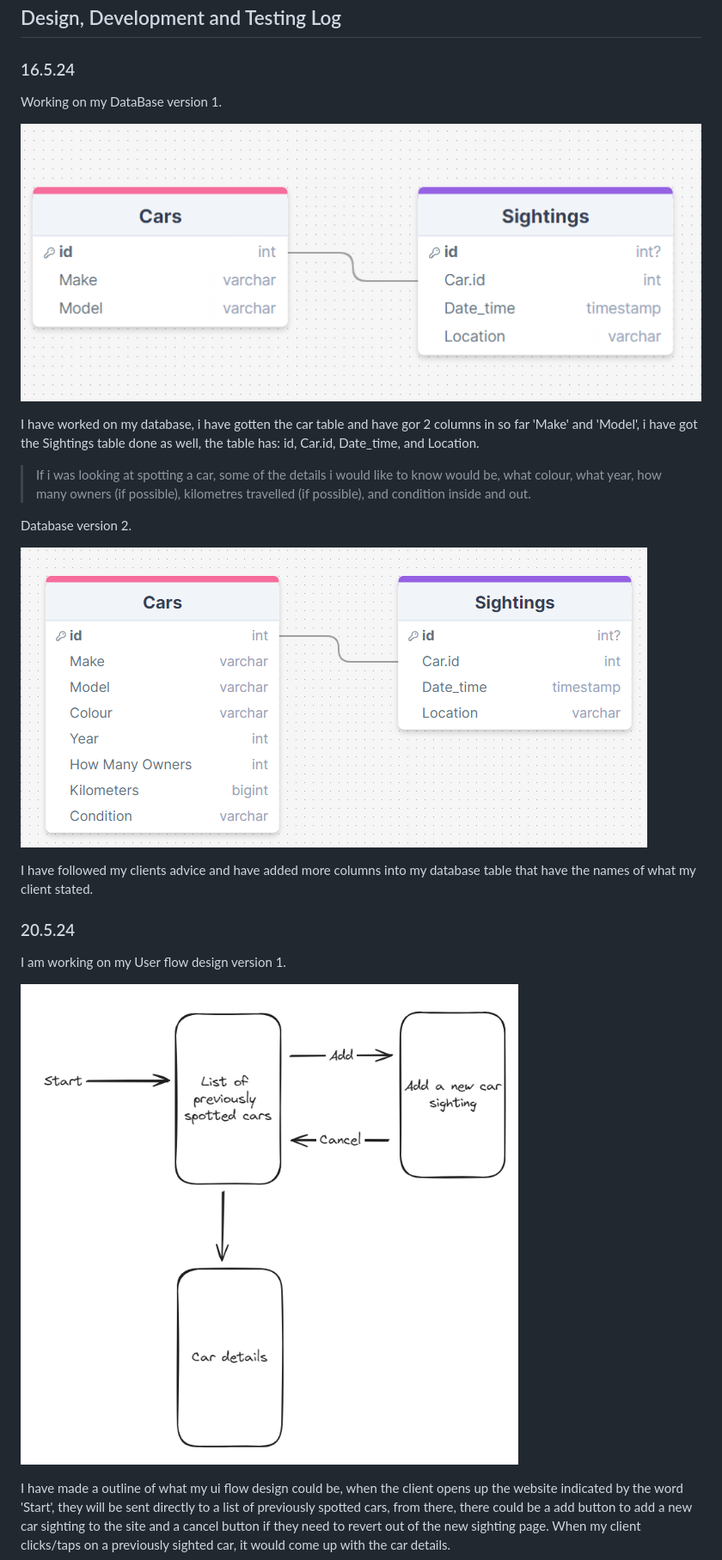
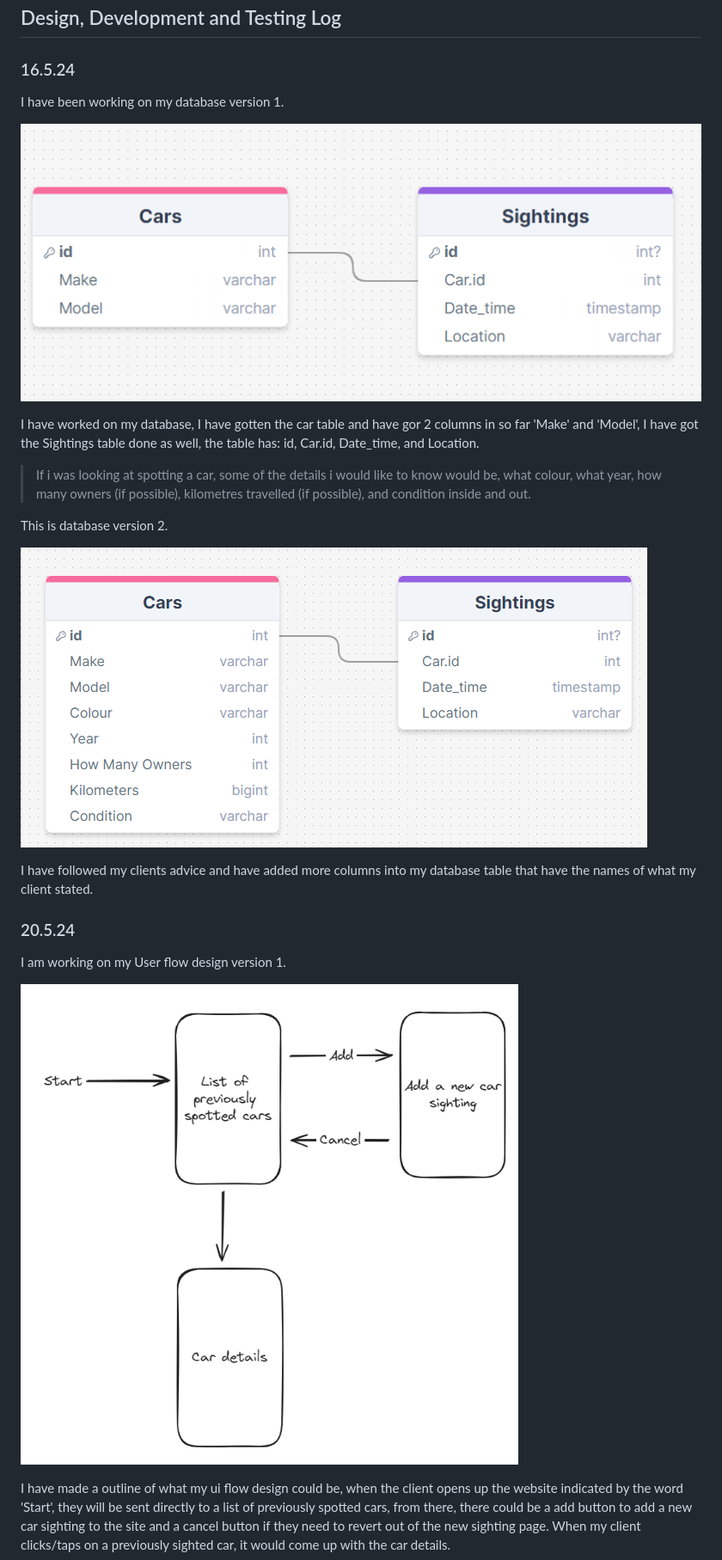
Before and after one commit to Waimea-jdsheridan2/200_DTD-Assessment, a Markdown page: Development.md, the part around the change printed below. Shown: that part at 86% size. GitHub-like rendering.

```diff
--- a/Development.md
+++ b/Development.md
@@ -13,5 +13,5 @@ Assessment Standards: **91892** and **91893**
 
 ### 16.5.24
 
-Working on my DataBase version 1.
+I have been working on my database version 1.
 
@@ -19,7 +19,7 @@ Working on my DataBase version 1.
 
-I have worked on my database, i have gotten the car table and have gor 2 columns in so far 'Make' and 'Model', i have got the Sightings table done as well, the table has: id, Car.id, Date_time, and Location.
+I have worked on my database, I have gotten the car table and have gor 2 columns in so far 'Make' and 'Model', I have got the Sightings table done as well, the table has: id, Car.id, Date_time, and Location.
 
 > If i was looking at spotting a car, some of the details i would like to know would be, what colour, what year, how many owners (if possible), kilometres travelled (if possible), and condition inside and out.
 
-Database version 2.
+This is database version 2.
 
```
Also changed, not shown: other parts of Development.md (+15 -9 lines), images/Colours_V2.png (added).
